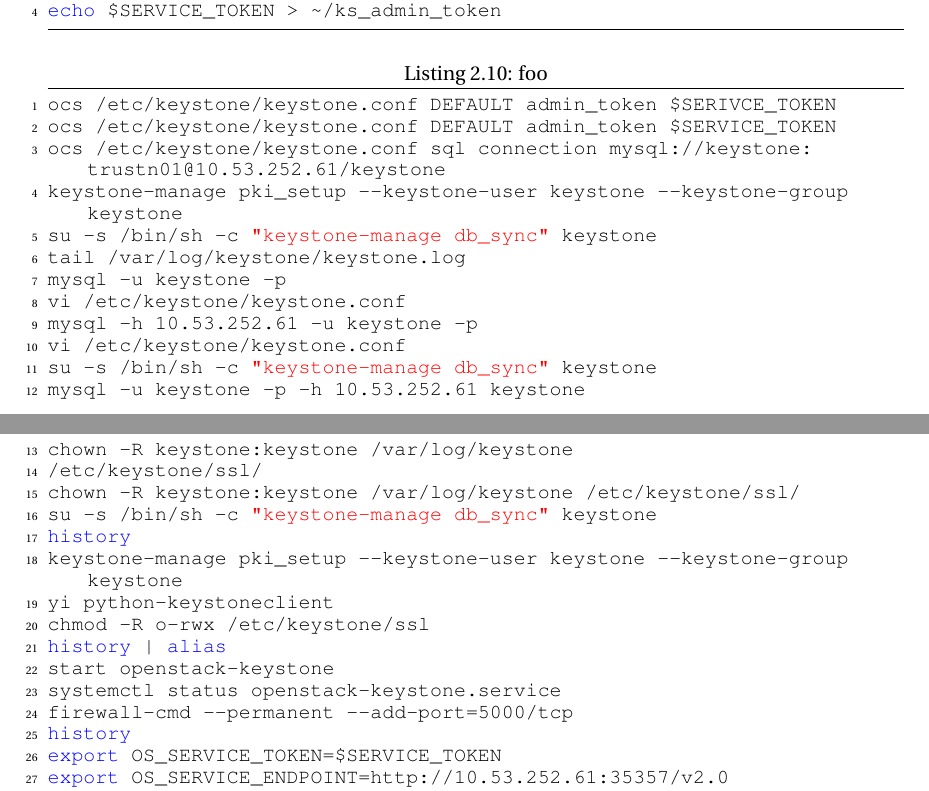
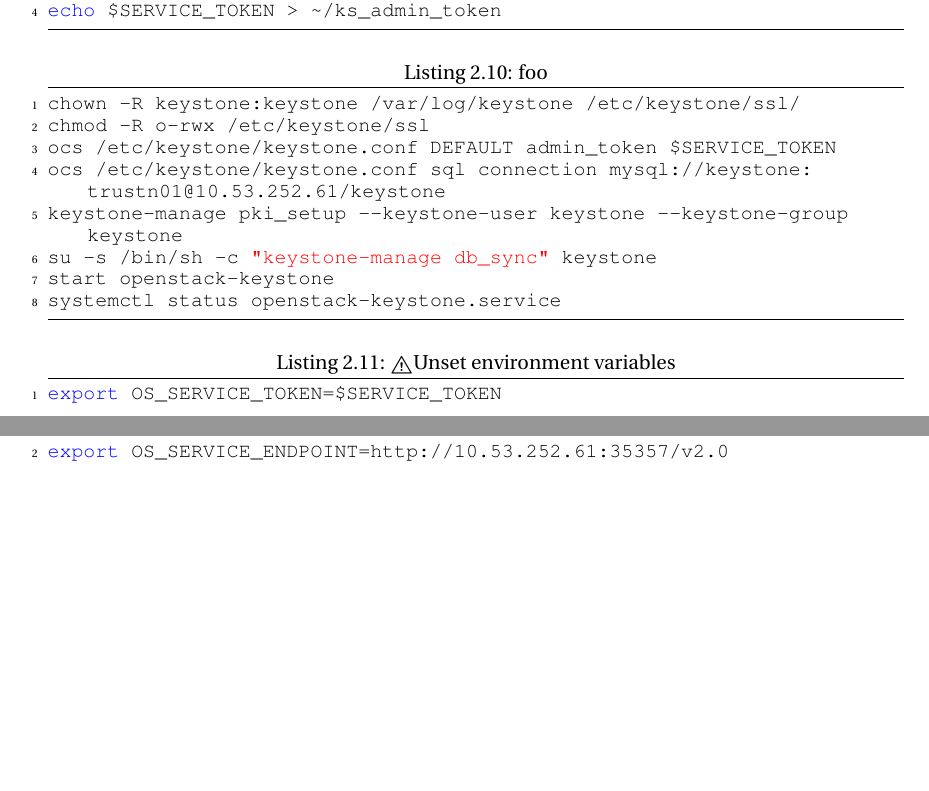
Before and after one commit to jcpowermac/OpenStackIcehouseDoc, a LaTeX book (openstack_icehouse.tex): two parts of pages 5 and 6 of 9, joined at a grey line, cut so that both start at the same text, the shorter picture padded with empty space. Compiled offline with pdfLaTeX.

Commit message:
updated listing in keystone

```diff
--- a/openstack_icehouse.tex
+++ b/openstack_icehouse.tex
@@ -195,31 +195,19 @@
 \end{lstlisting}
 
 \begin{lstlisting}[caption={foo},language=bash]
-ocs /etc/keystone/keystone.conf DEFAULT admin_token $SERIVCE_TOKEN
+chown -R keystone:keystone /var/log/keystone /etc/keystone/ssl/
+chmod -R o-rwx /etc/keystone/ssl
 ocs /etc/keystone/keystone.conf DEFAULT admin_token $SERVICE_TOKEN
 ocs /etc/keystone/keystone.conf sql connection mysql://keystone:trustn01@10.53.252.61/keystone
 keystone-manage pki_setup --keystone-user keystone --keystone-group keystone
 su -s /bin/sh -c "keystone-manage db_sync" keystone
-tail /var/log/keystone/keystone.log
-mysql -u keystone -p
-vi /etc/keystone/keystone.conf
-mysql -h 10.53.252.61 -u keystone -p
-vi /etc/keystone/keystone.conf
-su -s /bin/sh -c "keystone-manage db_sync" keystone
-mysql -u keystone -p -h 10.53.252.61 keystone
-chown -R keystone:keystone /var/log/keystone
-/etc/keystone/ssl/
-chown -R keystone:keystone /var/log/keystone /etc/keystone/ssl/
-su -s /bin/sh -c "keystone-manage db_sync" keystone
-history
-keystone-manage pki_setup --keystone-user keystone --keystone-group keystone
-yi python-keystoneclient
-chmod -R o-rwx /etc/keystone/ssl
-history | alias
 start openstack-keystone
 systemctl status openstack-keystone.service
-firewall-cmd --permanent --add-port=5000/tcp
-history
+\end{lstlisting}
+
+
+
+\begin{lstlisting}[caption={\danger Unset environment variables},language=bash]
 export OS_SERVICE_TOKEN=$SERVICE_TOKEN
 export OS_SERVICE_ENDPOINT=http://10.53.252.61:35357/v2.0
 keystone user-create --name=admin --pass=trustn01
```
Also changed, not shown: openstack_icehouse.pdf, openstack_icehouse.tex (7 more changed lines), 4 other files.
